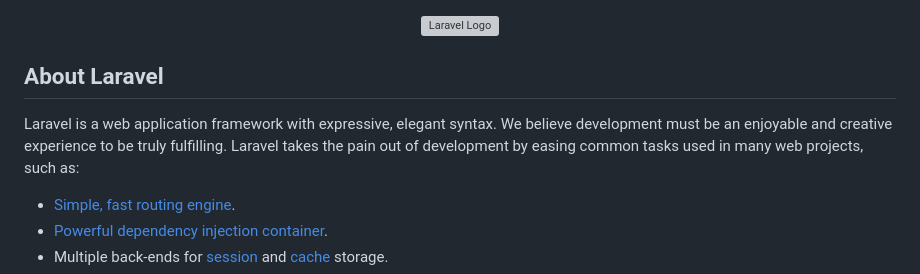
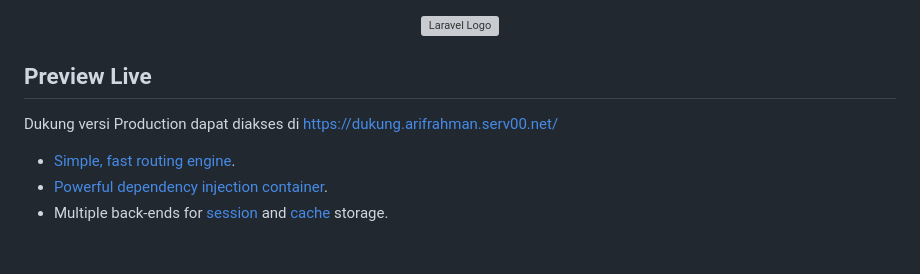
Before and after one commit to frahmnn/dukung, a Markdown page: README.md, the part around the change. Drawn GitHub-style; blank space fills up the shorter version; grey boxes are pictures that could not be loaded.

```diff
--- a/README.md
+++ b/README.md
@@ -1,8 +1,8 @@
 <p align="center"><img src="https://dukung.arifrahman.serv00.net/images/logo.png" width="400" alt="Laravel Logo"></p>
 
-## About Laravel
+## Preview Live
 
-Laravel is a web application framework with expressive, elegant syntax. We believe development must be an enjoyable and creative experience to be truly fulfilling. Laravel takes the pain out of development by easing common tasks used in many web projects, such as:
+Dukung versi Production dapat diakses di https://dukung.arifrahman.serv00.net/
 
 - [Simple, fast routing engine](https://laravel.com/docs/routing).
 - [Powerful dependency injection container](https://laravel.com/docs/container).
```
